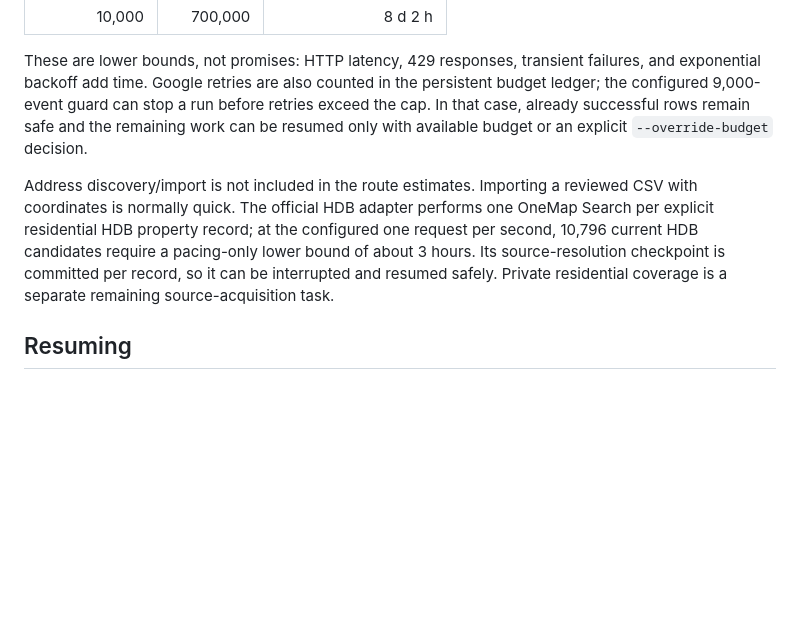
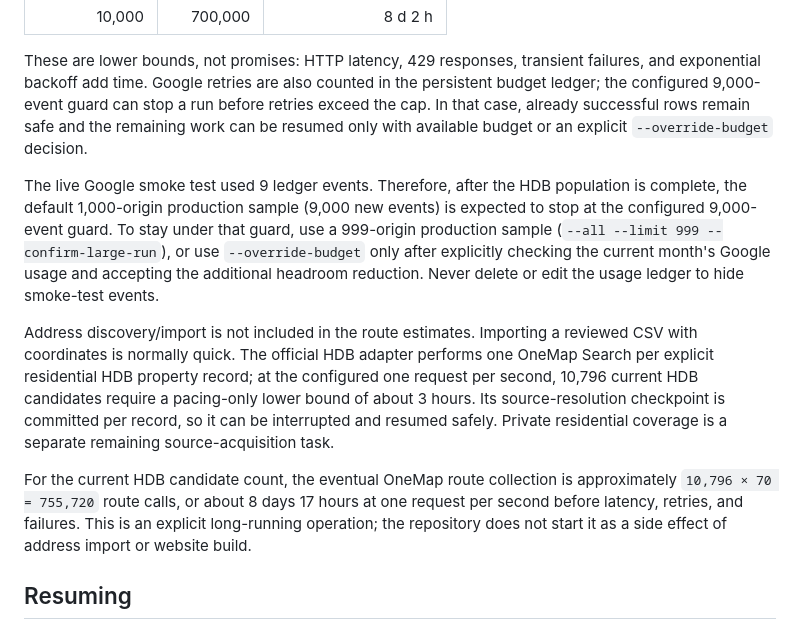
Before and after one commit to CYRAHAHAHA/sutd-commute-cost, a Markdown page: docs/OPERATIONS.md, the part around the change. Rendered like a GitHub page; blank space fills up the shorter version.

```diff
--- a/docs/OPERATIONS.md
+++ b/docs/OPERATIONS.md
@@ -57,7 +57,11 @@ Illustrative OneMap pacing-only bounds are:
 
 These are lower bounds, not promises: HTTP latency, 429 responses, transient failures, and exponential backoff add time. Google retries are also counted in the persistent budget ledger; the configured 9,000-event guard can stop a run before retries exceed the cap. In that case, already successful rows remain safe and the remaining work can be resumed only with available budget or an explicit `--override-budget` decision.
 
+The live Google smoke test used 9 ledger events. Therefore, after the HDB population is complete, the default 1,000-origin production sample (9,000 new events) is expected to stop at the configured 9,000-event guard. To stay under that guard, use a 999-origin production sample (`--all --limit 999 --confirm-large-run`), or use `--override-budget` only after explicitly checking the current month's Google usage and accepting the additional headroom reduction. Never delete or edit the usage ledger to hide smoke-test events.
+
 Address discovery/import is not included in the route estimates. Importing a reviewed CSV with coordinates is normally quick. The official HDB adapter performs one OneMap Search per explicit residential HDB property record; at the configured one request per second, 10,796 current HDB candidates require a pacing-only lower bound of about 3 hours. Its source-resolution checkpoint is committed per record, so it can be interrupted and resumed safely. Private residential coverage is a separate remaining source-acquisition task.
+
+For the current HDB candidate count, the eventual OneMap route collection is approximately `10,796 × 70 = 755,720` route calls, or about 8 days 17 hours at one request per second before latency, retries, and failures. This is an explicit long-running operation; the repository does not start it as a side effect of address import or website build.
 
 ## Resuming
 
```
Also changed, not shown: README.md (+3 -0 lines), docs/DATA_SOURCES.md (+1 -1 lines).
